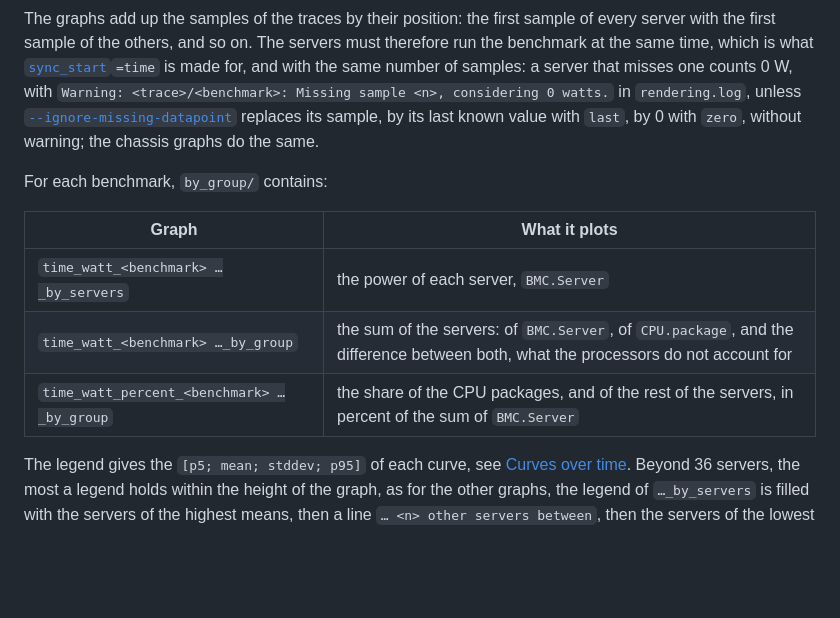
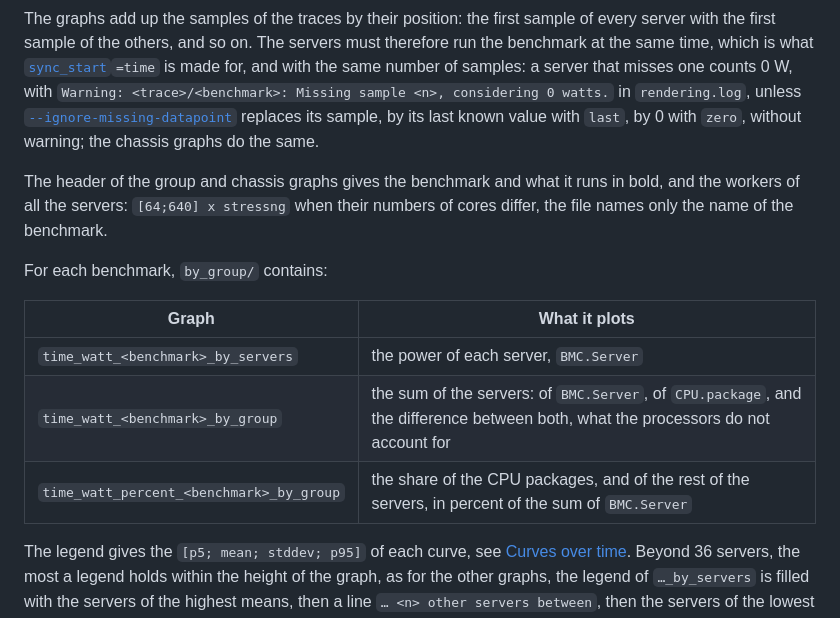
Before and after one commit to criteo/hwbench, a Markdown page: documentation/hwgraph-environment.md, the part around one of its changes. Rendered like a GitHub page; blank space fills up the shorter version.

```diff
--- a/documentation/hwgraph-environment.md
+++ b/documentation/hwgraph-environment.md
@@ -255,13 +255,17 @@ sample <n>, considering 0 watts.` in `rendering.log`, unless [`--ignore-missing-
 replaces its sample, by its last known value with `last`, by 0 with `zero`, without warning; the
 chassis graphs do the same.
 
+The header of the group and chassis graphs gives the benchmark and what it runs in bold, and the
+workers of all the servers: `[64;640] x stressng` when their numbers of cores differ, the file names
+only the name of the benchmark.
+
 For each benchmark, `by_group/` contains:
 
 | Graph | What it plots |
 |---|---|
-| `time_watt_<benchmark> …_by_servers` | the power of each server, `BMC.Server` |
-| `time_watt_<benchmark> …_by_group` | the sum of the servers: of `BMC.Server`, of `CPU.package`, and the difference between both, what the processors do not account for |
-| `time_watt_percent_<benchmark> …_by_group` | the share of the CPU packages, and of the rest of the servers, in percent of the sum of `BMC.Server` |
+| `time_watt_<benchmark>_by_servers` | the power of each server, `BMC.Server` |
+| `time_watt_<benchmark>_by_group` | the sum of the servers: of `BMC.Server`, of `CPU.package`, and the difference between both, what the processors do not account for |
+| `time_watt_percent_<benchmark>_by_group` | the share of the CPU packages, and of the rest of the servers, in percent of the sum of `BMC.Server` |
 
 The legend gives the `[p5; mean; stddev; p95]` of each curve, see [Curves over time](#curves-over-time). Beyond 36 servers, the most a legend
 holds within the height of the graph, as for the other graphs, the legend of `…_by_servers` is
```
Also changed, not shown: other parts of documentation/hwgraph-environment.md (+2 -2 lines), documentation/img/hwgraph-group-by-group.png, documentation/img/hwgraph-group-by-servers.png, documentation/img/hwgraph-group-percent.png, 6 other files.
